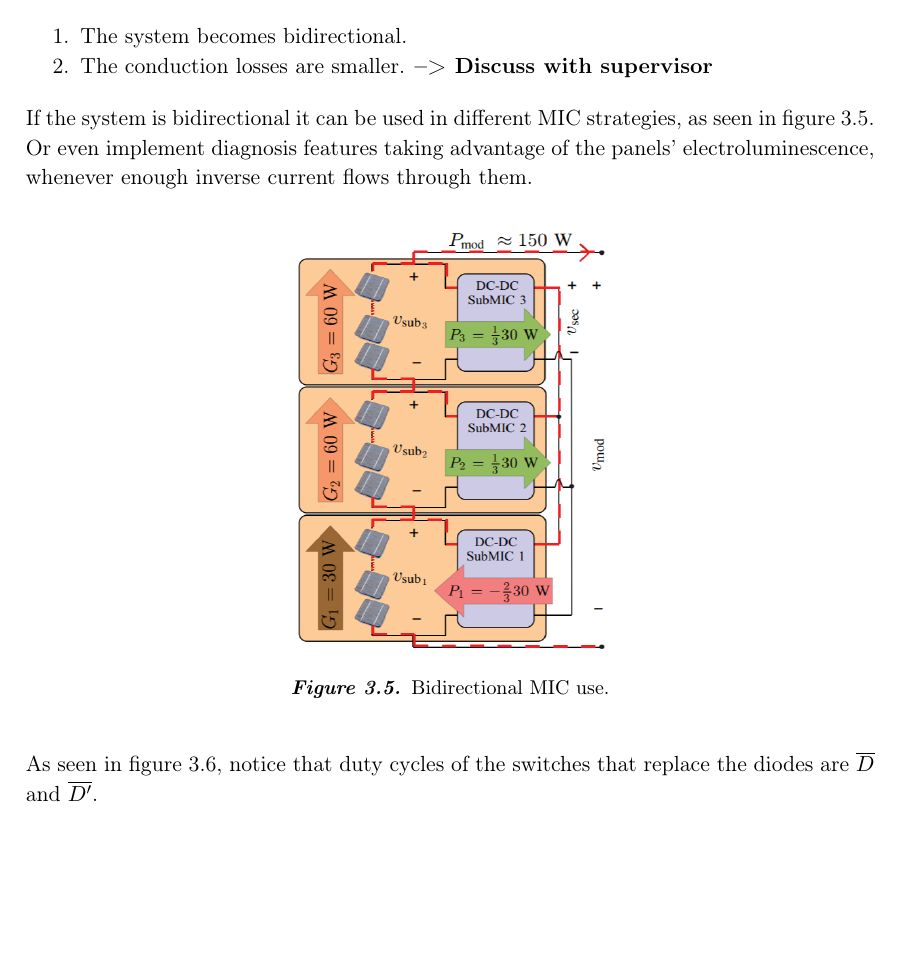
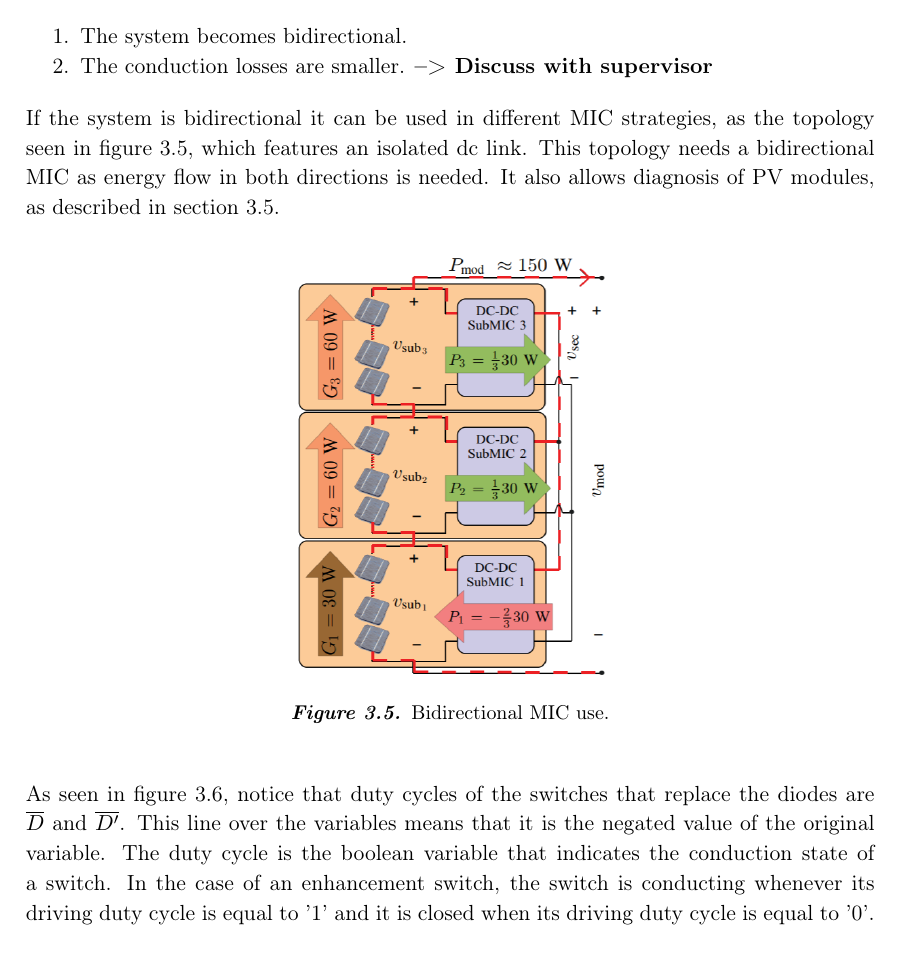
Before and after one commit to NicolaiFransen/Semester-Project-PED1, a LaTeX thesis (Reports/P0/P0.tex, which reads Reports/P0/docs/background/2_diode_H_bridge_BB.tex): part of page 16 of 21, cut so that both start at the same text, the shorter picture padded with empty space. Compiled offline with pdfLaTeX.

Commit message:
Corrections after supervisor suggestions. To add more bibliographies

```diff
--- a/Reports/P0/docs/background/2_diode_H_bridge_BB.tex
+++ b/Reports/P0/docs/background/2_diode_H_bridge_BB.tex
@@ -34,7 +34,7 @@ Although this topology exhibits appropriate features, it can be further improved
 	\item The conduction losses are smaller. \textbf{--> Discuss with supervisor}
 \end{enumerate}
 
-If the system is bidirectional it can be used in different MIC strategies, as seen in figure \ref{BID_MIC_ARCHITECTURES}. Or even implement diagnosis features taking advantage of the panels' electroluminescence, whenever enough inverse current flows through them.
+If the system is bidirectional it can be used in different MIC strategies, as the topology seen in figure \ref{BID_MIC_ARCHITECTURES}, which features an isolated dc link. This topology needs a bidirectional MIC as energy flow in both directions is needed. It also allows diagnosis of PV modules, as described in section \ref{selection_of_topology}.
 
 \begin{figure}[htbp]
 	\begin{center}
@@ -45,7 +45,7 @@ If the system is bidirectional it can be used in different MIC strategies, as se
 \end{figure}
 
 
-As seen in figure \ref{BID_N_INV_BB_SCHEMATIC}, notice that duty cycles of the switches that replace the diodes are $\overline{D}$ and $\overline{D'}$.
+As seen in figure \ref{BID_N_INV_BB_SCHEMATIC}, notice that duty cycles of the switches that replace the diodes are $\overline{D}$ and $\overline{D'}$. This line over the variables means that it is the negated value of the original variable. The duty cycle is the boolean variable that indicates the conduction state of a switch. In the case of an enhancement switch, the switch is conducting whenever its driving duty cycle is equal to '1' and it is closed when its driving duty cycle is equal to '0'.
 
 The main drawback is the increased difficulty of the driver circuitry. And the requirement of a dead time in order to avoid the short circuit of $FET_1$ and $FET_3$ or $FET_2$ and $FET_4$ which could damage the system. When using diodes, the system is intrinsically protected against a shoot-through event.
 
```
Also changed, not shown: Reports/P0/docs/background/selection.tex (+1 -1 lines).
